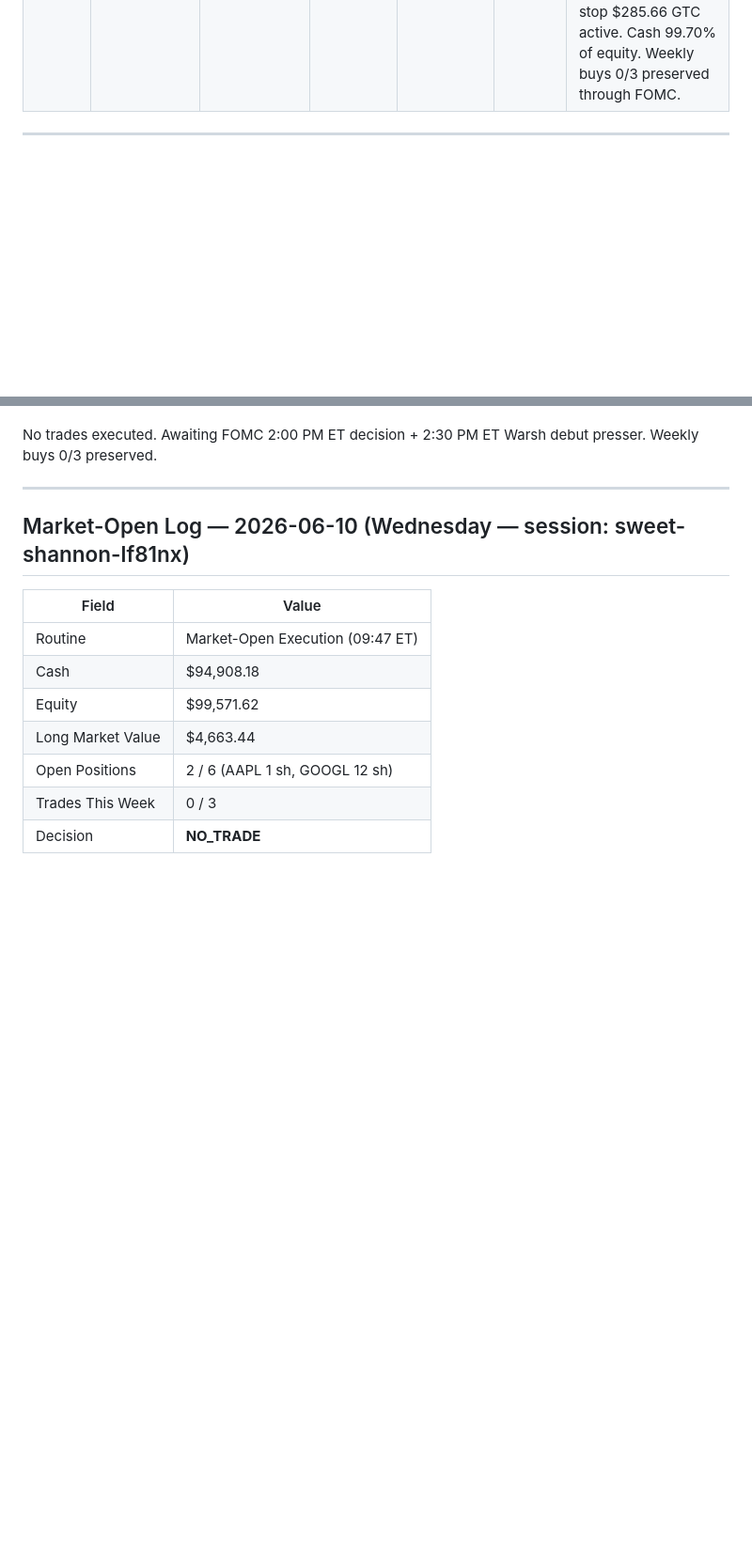
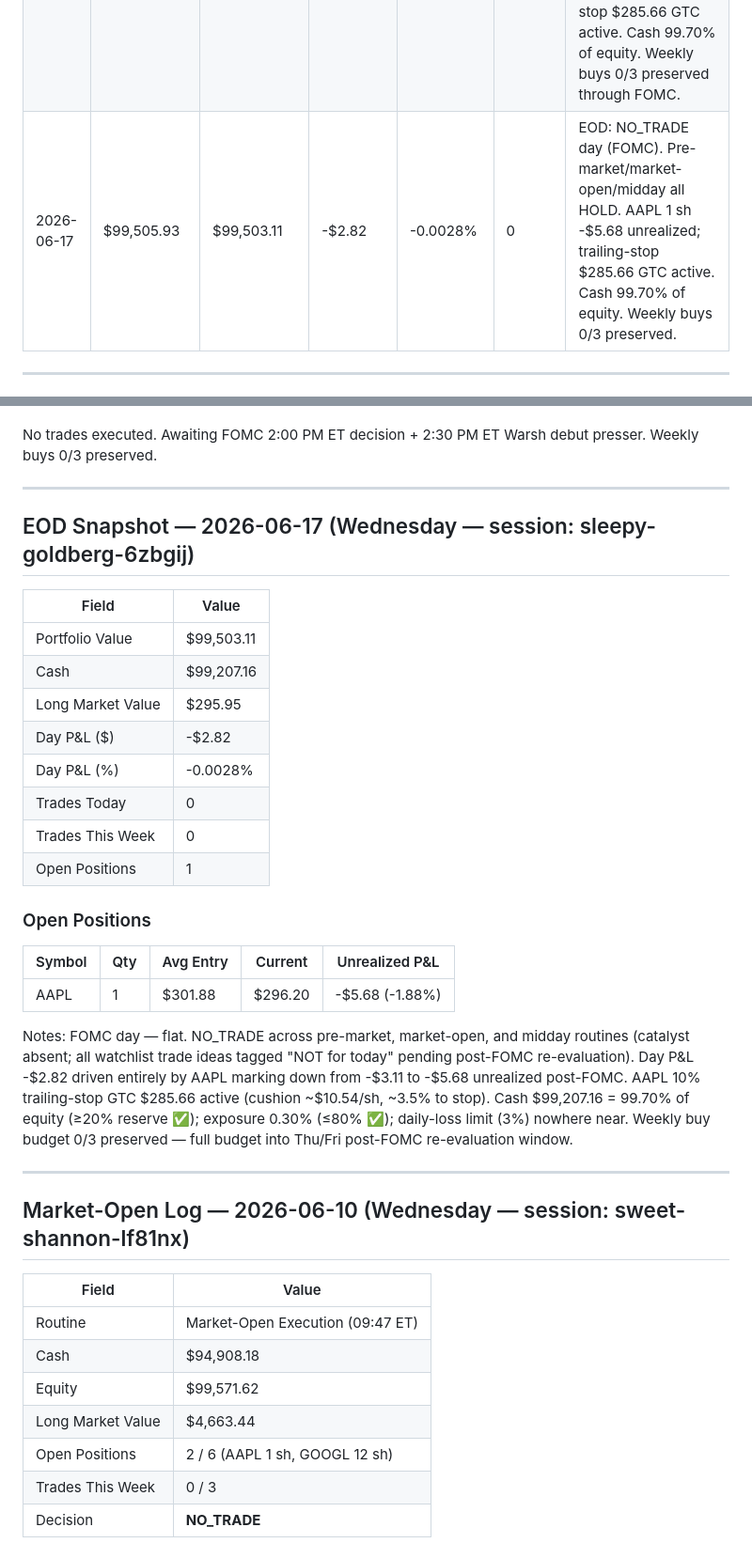
Before and after one commit to 101Larz/trading-bot, a Markdown page: memory/performance.md, 2 parts joined by grey strips. Shown at 94% size. GitHub-like rendering; blank space fills up the shorter version.

Commit message:
EOD snapshot 2026-06-17 (#80)
Day P&L -$2.82 (-0.0028%), portfolio $99,503.11, AAPL 1 sh held.
NO_TRADE day (FOMC). Weekly buys 0/3 preserved.

Co-authored-by: Claude <noreply@anthropic.com>

```diff
--- a/memory/performance.md
+++ b/memory/performance.md
@@ -51,6 +51,7 @@ Updated after every end-of-day routine. Agent writes new entries; do not manuall
 | 2026-06-12 | $99,502.96 | $99,498.75 | -$4.21 | -0.0042% | 0 | EOD: NO_TRADE day. Midday HOLD (AAPL -3.47%, no cut). AAPL 1 sh -$10.29 unrealized; trailing-stop $285.66 GTC active. Cash 99.71% of equity. Week closes: 0 buys / 1 sell (6/10 GOOGL cut). |
 | 2026-06-15 | $99,498.75 | $99,503.31 | +$4.56 | +0.0046% | 0 | EOD: NO_TRADE day. Macro filter SPY < MA20 9th session + FOMC Wed 6/17 binary → universal entry block. AAPL 1 sh -$5.73 unrealized; trailing-stop $285.66 GTC active. Cash 99.70% of equity. Weekly buys 0/3. |
 | 2026-06-16 | $99,503.31 | $99,505.93 | +$2.62 | +0.0026% | 0 | EOD: NO_TRADE day (T-1 to FOMC; pre-market MA/RSI unverifiable, SPY only 1-session above MA20). AAPL 1 sh -$3.11 unrealized; trailing-stop $285.66 GTC active. Cash 99.70% of equity. Weekly buys 0/3 preserved through FOMC. |
+| 2026-06-17 | $99,505.93 | $99,503.11 | -$2.82 | -0.0028% | 0 | EOD: NO_TRADE day (FOMC). Pre-market/market-open/midday all HOLD. AAPL 1 sh -$5.68 unrealized; trailing-stop $285.66 GTC active. Cash 99.70% of equity. Weekly buys 0/3 preserved. |
 
 ---
 
@@ -107,6 +108,29 @@ Midday checks:
 - **Thesis check**: AAPL position is 0.30% of equity — immaterial. Pre-FOMC tape; no new negative catalyst for AAPL since pre-market. Thesis intact.
 
 No trades executed. Awaiting FOMC 2:00 PM ET decision + 2:30 PM ET Warsh debut presser. Weekly buys 0/3 preserved.
+
+---
+
+## EOD Snapshot — 2026-06-17 (Wednesday — session: sleepy-goldberg-6zbgij)
+
+| Field | Value |
+|-------|-------|
+| Portfolio Value | $99,503.11 |
+| Cash | $99,207.16 |
+| Long Market Value | $295.95 |
+| Day P&L ($) | -$2.82 |
+| Day P&L (%) | -0.0028% |
+| Trades Today | 0 |
+| Trades This Week | 0 |
+| Open Positions | 1 |
+
+### Open Positions
+
+| Symbol | Qty | Avg Entry | Current | Unrealized P&L |
+|--------|-----|-----------|---------|----------------|
+| AAPL | 1 | $301.88 | $296.20 | -$5.68 (-1.88%) |
+
+Notes: FOMC day — flat. NO_TRADE across pre-market, market-open, and midday routines (catalyst absent; all watchlist trade ideas tagged "NOT for today" pending post-FOMC re-evaluation). Day P&L -$2.82 driven entirely by AAPL marking down from -$3.11 to -$5.68 unrealized post-FOMC. AAPL 10% trailing-stop GTC $285.66 active (cushion ~$10.54/sh, ~3.5% to stop). Cash $99,207.16 = 99.70% of equity (≥20% reserve ✅); exposure 0.30% (≤80% ✅); daily-loss limit (3%) nowhere near. Weekly buy budget 0/3 preserved — full budget into Thu/Fri post-FOMC re-evaluation window.
 
 ---
 
```
